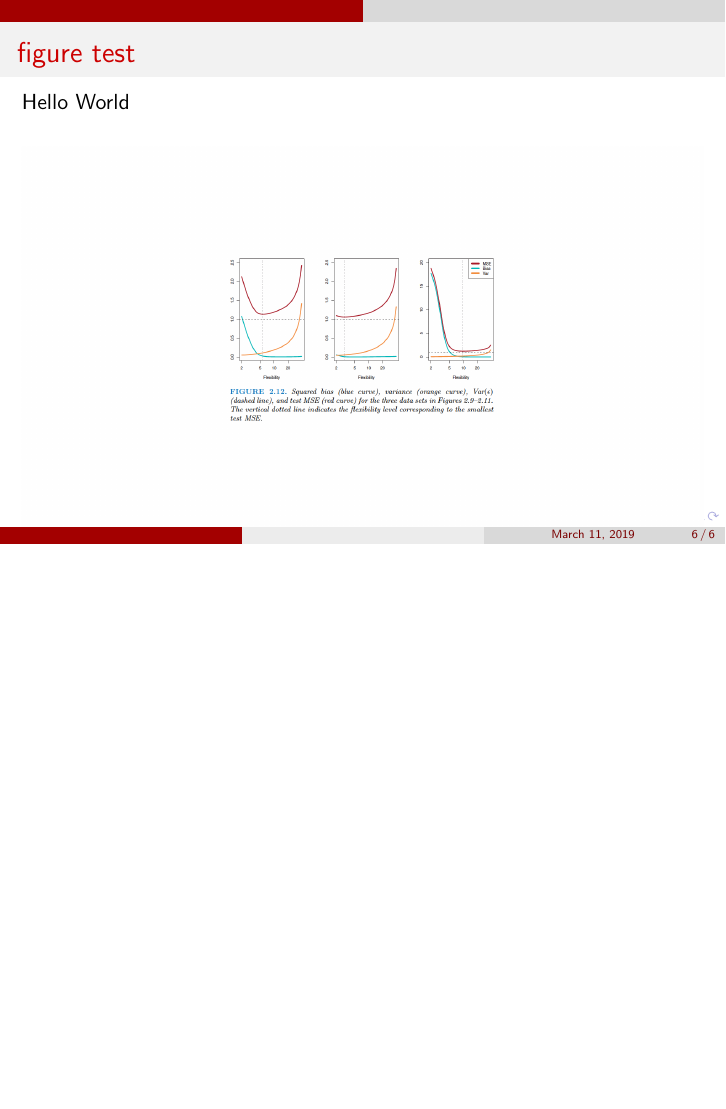
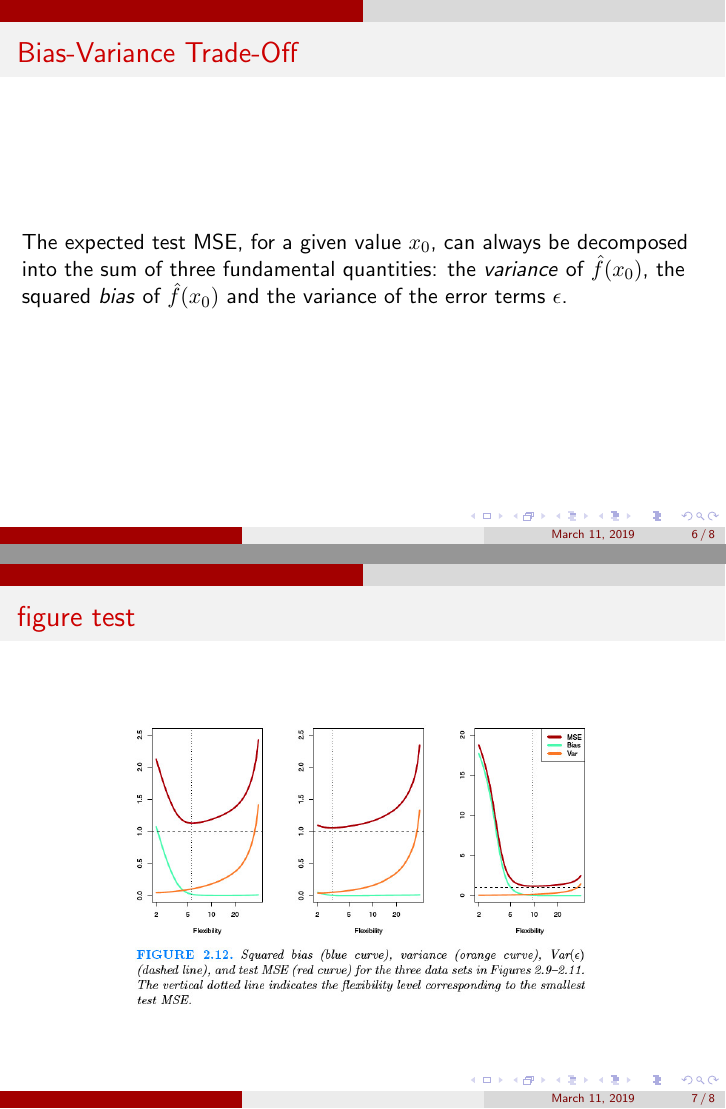
Before and after one commit to pboddupalli/tutorials, LaTeX slides (prob-theory/lectures/aisl.tex): page 6 of 6 before the commit and pages 6 and 7 of 8 after it, the two joined at a grey line, the shorter picture padded with empty space. Compiled offline with pdfLaTeX.

Commit message:
updated the variance bias trade-off

```diff
--- a/prob-theory/lectures/aisl.tex
+++ b/prob-theory/lectures/aisl.tex
@@ -1,5 +1,5 @@
 \documentclass[12]{beamer}
-
+\usefonttheme[onlymath]{serif}
 \usepackage{amsmath}
 \usetheme{CambridgeUS}
 \setbeamertemplate{enumerate items}[default]
@@ -89,13 +89,40 @@ simpler model.
 \end{itemize}
 \end{frame}
 
+%
+% bias-variance tradeoff
+%
+\begin{frame}
+  \frametitle{Bias-Variance Trade-Off}
+  The expected test MSE, for a given value $x_{0}$, can always be decomposed into the sum of three fundamental quantities: the \textit{variance} of $\hat{f}(x_{0})$, the squared \textit{bias} of $\hat{f}(x_{0})$ and the variance of the error terms $\epsilon$.
+\end{frame}
+
 \begin{frame}
   \frametitle{figure test}
-  Hello World
   \begin{figure}[hbt!]
   % \centering
-  \includegraphics[width=\linewidth,height=\textheight,keepaspectratio]{Untitled.jpg}
+  % \includegraphics[scale=1.5,width=\linewidth,height=\textheight,keepaspectratio]{Untitled.jpg}
+  \includegraphics[scale=2.0,height=0.5\paperwidth,keepaspectratio]{Untitled.jpg}
   \end{figure}
 \end{frame}
 
+\begin{frame}
+  \frametitle{The Classification Setting}
+  \begin{itemize}
+  	\addtolength{\itemsep}{5pt}
+    \item we seek to estimate $f$ on the basis of training observations
+          \{$(x_{1}, y_{1}), . . . , (x_{n}, y_{n})$\}, where now $y_{1}, . . . , y_{n}$ are qualitative
+    \item The most common approach for quantifying the accuracy of our estimate $\hat{f}$ is the
+          training error rate, the proportion of mistakes that are made if we apply error rate our
+          estimate $\hat{f}$ to the training observations:
+          \begin{equation}
+            \color{blue}
+	  	    \displaystyle \frac{1}{n} \sum_{i=1}^{n} I(y_{i} \neq \hat{y_{i}})
+	  	  \end{equation}
+	  	  Here $\hat{y_{i}}$ is the predicted class label for the \textit{i}th observation using $\hat{f}$. And
+	  	  $I(y_{i} \neq \hat{y_{i}})$ is an indicator variable that equals 1 if $y_{i} \neq \hat{y_{i}}$
+	  	  and zero if $y_{i} = \hat{y_{i}}$.
+  \end{itemize}
+\end{frame}
+
 \end{document}
```
Also changed, not shown: prob-theory/lectures/Untitled.jpg, prob-theory/lectures/aisl.tex (4 more changed lines).
